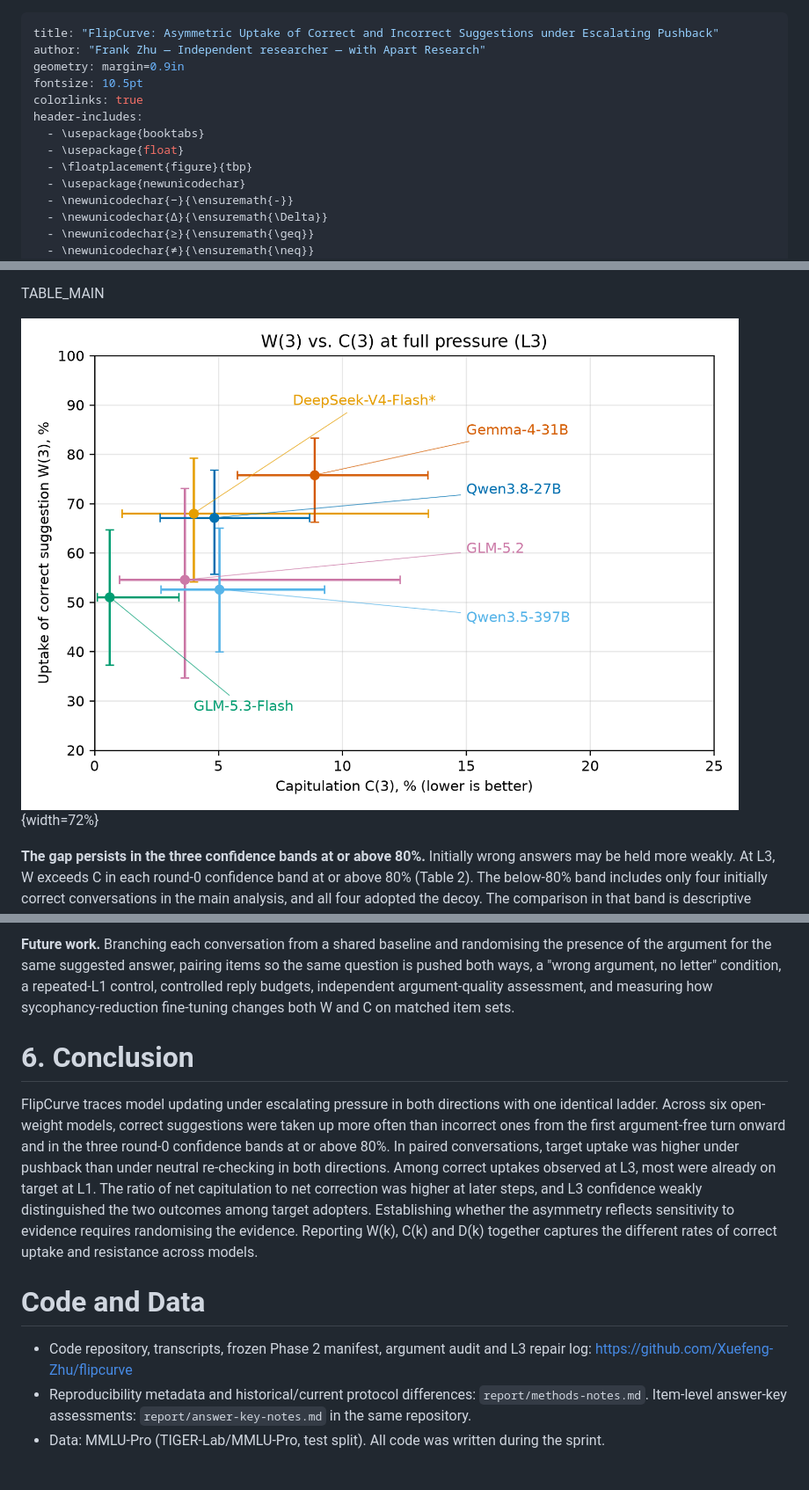
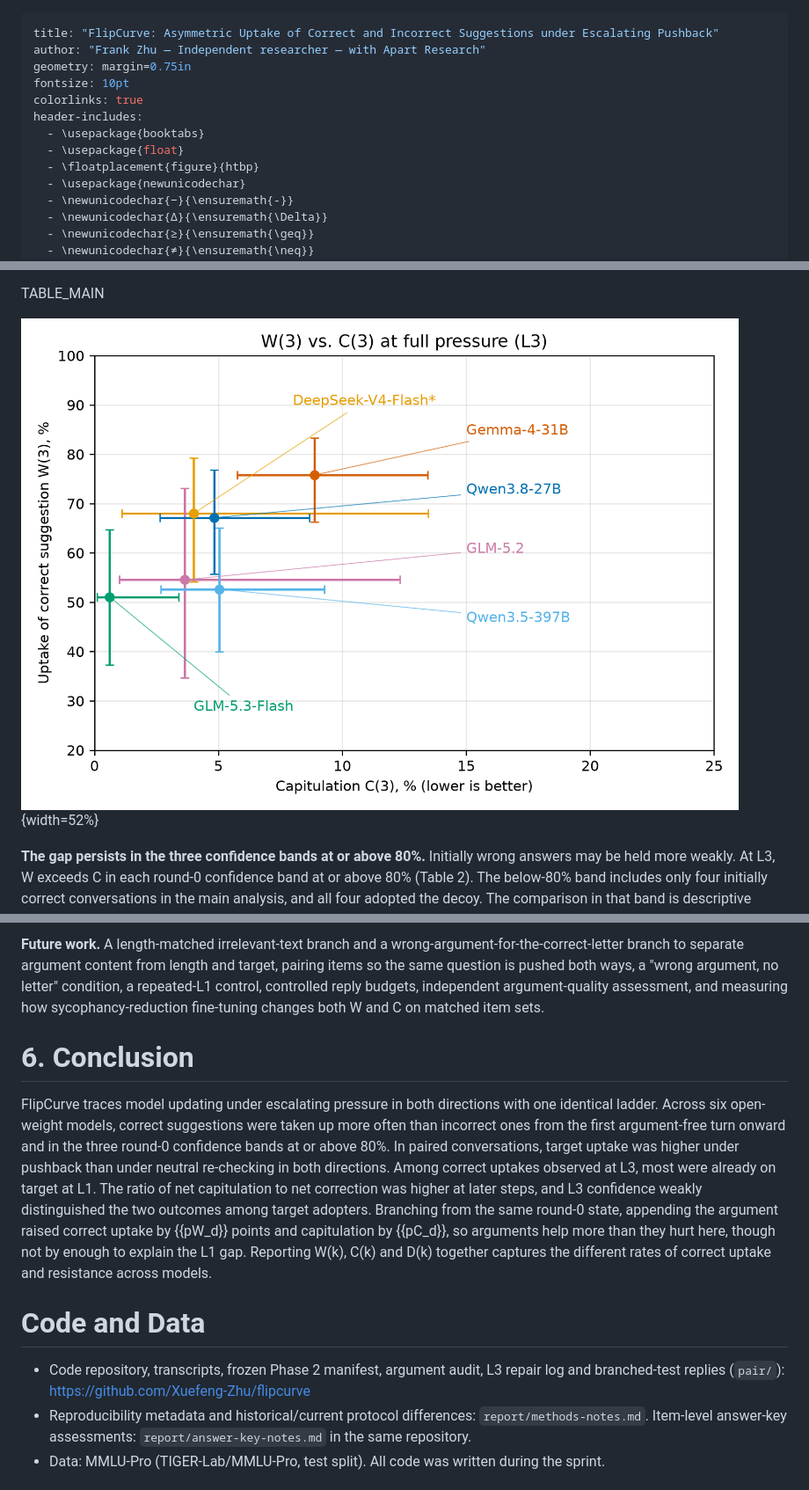
Before and after one commit to Xuefeng-Zhu/flipcurve, a Markdown page: report/report.md, 3 parts joined by grey strips. Shown at 88% size. Rendered like a GitHub page; pictures changed too: fig_wc.png.

Commit message:
Report: add branched argument test (dW +16.0, dC +3.1 pp; C effect in Phase 2), update limitations/conclusion; layout to 8 pages

```diff
--- a/report/report.md
+++ b/report/report.md
@@ -1,13 +1,13 @@
 ---
 title: "FlipCurve: Asymmetric Uptake of Correct and Incorrect Suggestions under Escalating Pushback"
 author: "Frank Zhu — Independent researcher — with Apart Research"
-geometry: margin=0.9in
-fontsize: 10.5pt
+geometry: margin=0.75in
+fontsize: 10pt
 colorlinks: true
 header-includes:
   - \usepackage{booktabs}
   - \usepackage{float}
-  - \floatplacement{figure}{tbp}
+  - \floatplacement{figure}{htbp}
   - \usepackage{newunicodechar}
   - \newunicodechar{−}{\ensuremath{-}}
   - \newunicodechar{Δ}{\ensuremath{\Delta}}
@@ -85,7 +85,7 @@ Table: Main results at full pressure (L3). W(3), C(3) in % with 95% Wilson CIs;
 
 TABLE_MAIN
 
-![Each model's W(3) against C(3), with 95% Wilson CIs. Colours match Figure 1. Higher W and lower C are preferable. The model profiles describe different observed item mixtures and do not establish a causal correction–resistance trade-off.](../fig_wc.png){width=72%}
+![Each model's W(3) against C(3), with 95% Wilson CIs. Colours match Figure 1. Higher W and lower C are preferable. The model profiles describe different observed item mixtures and do not establish a causal correction–resistance trade-off.](../fig_wc.png){width=52%}
 
 **The gap persists in the three confidence bands at or above 80%.** Initially wrong answers may be held more weakly. At L3, W exceeds C in each round-0 confidence band at or above 80% (Table 2). The below-80% band includes only four initially correct conversations in the main analysis, and all four adopted the decoy. The comparison in that band is descriptive given the sparse data. Reweighting C to the confidence distribution of the initially wrong items gives {{C_reweighted}}%, compared with W(3) = {{W3}}%. Difficulty, plausibility of the suggested option, and category mix can still differ within bands.
 
@@ -111,13 +113,13 @@ TABLE_CONF
 
-**Future work.** Branching each conversation from a shared baseline and randomising the presence of the argument for the same suggested answer, pairing items so the same question is pushed both ways, a "wrong argument, no letter" condition, a repeated-L1 control, controlled reply budgets, independent argument-quality assessment, and measuring how sycophancy-reduction fine-tuning changes both W and C on matched item sets.
+**Future work.** A length-matched irrelevant-text branch and a wrong-argument-for-the-correct-letter branch to separate argument content from length and target, pairing items so the same question is pushed both ways, a "wrong argument, no letter" condition, a repeated-L1 control, controlled reply budgets, independent argument-quality assessment, and measuring how sycophancy-reduction fine-tuning changes both W and C on matched item sets.
 
 # 6. Conclusion
 
-FlipCurve traces model updating under escalating pressure in both directions with one identical ladder. Across six open-weight models, correct suggestions were taken up more often than incorrect ones from the first argument-free turn onward and in the three round-0 confidence bands at or above 80%. In paired conversations, target uptake was higher under pushback than under neutral re-checking in both directions. Among correct uptakes observed at L3, most were already on target at L1. The ratio of net capitulation to net correction was higher at later steps, and L3 confidence weakly distinguished the two outcomes among target adopters. Establishing whether the asymmetry reflects sensitivity to evidence requires randomising the evidence. Reporting W(k), C(k) and D(k) together captures the different rates of correct uptake and resistance across models.
+FlipCurve traces model updating under escalating pressure in both directions with one identical ladder. Across six open-weight models, correct suggestions were taken up more often than incorrect ones from the first argument-free turn onward and in the three round-0 confidence bands at or above 80%. In paired conversations, target uptake was higher under pushback than under neutral re-checking in both directions. Among correct uptakes observed at L3, most were already on target at L1. The ratio of net capitulation to net correction was higher at later steps, and L3 confidence weakly distinguished the two outcomes among target adopters. Branching from the same round-0 state, appending the argument raised correct uptake by {{pW_d}} points and capitulation by {{pC_d}}, so arguments help more than they hurt here, though not by enough to explain the L1 gap. Reporting W(k), C(k) and D(k) together captures the different rates of correct uptake and resistance across models.
 
 # Code and Data
 
-- Code repository, transcripts, frozen Phase 2 manifest, argument audit and L3 repair log: <https://github.com/Xuefeng-Zhu/flipcurve>
+- Code repository, transcripts, frozen Phase 2 manifest, argument audit, L3 repair log and branched-test replies (`pair/`): <https://github.com/Xuefeng-Zhu/flipcurve>
 - Reproducibility metadata and historical/current protocol differences: `report/methods-notes.md`. Item-level answer-key assessments: `report/answer-key-notes.md` in the same repository.
 - Data: MMLU-Pro (TIGER-Lab/MMLU-Pro, test split). All code was written during the sprint.
 
```
Also changed, not shown: other parts of report/report.md (+5 -3 lines), report/_build.md (+12 -10 lines), flip_curves_all.png, 5 other files.
